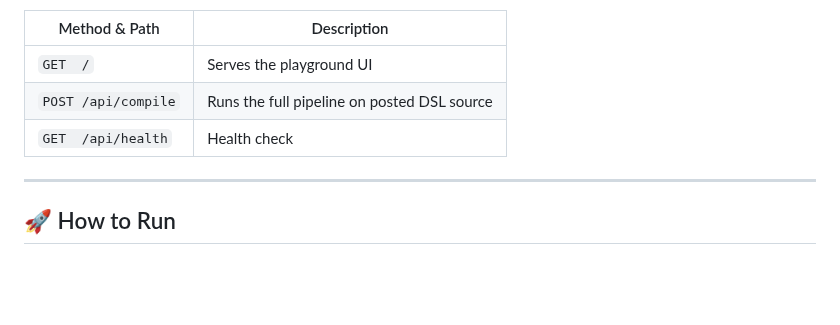
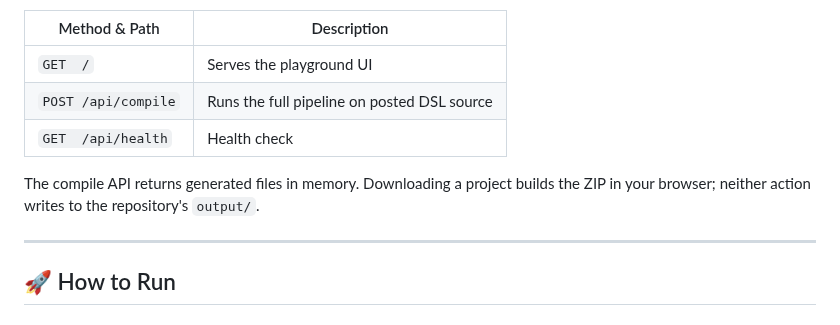
Before and after one commit to aniketh027/APIForge, a Markdown page: README.md, the part around the change. Rendered like a GitHub page; blank space fills up the shorter version.

Commit message:
docs: clarify playground download behavior

```diff
--- a/README.md
+++ b/README.md
@@ -441,6 +441,9 @@ The server exposes a small JSON API:
 | `POST /api/compile`  | Runs the full pipeline on posted DSL source |
 | `GET  /api/health`   | Health check                                |
 
+The compile API returns generated files in memory. Downloading a project builds
+the ZIP in your browser; neither action writes to the repository's `output/`.
+
 ---
 
 ## 🚀 How to Run
```
